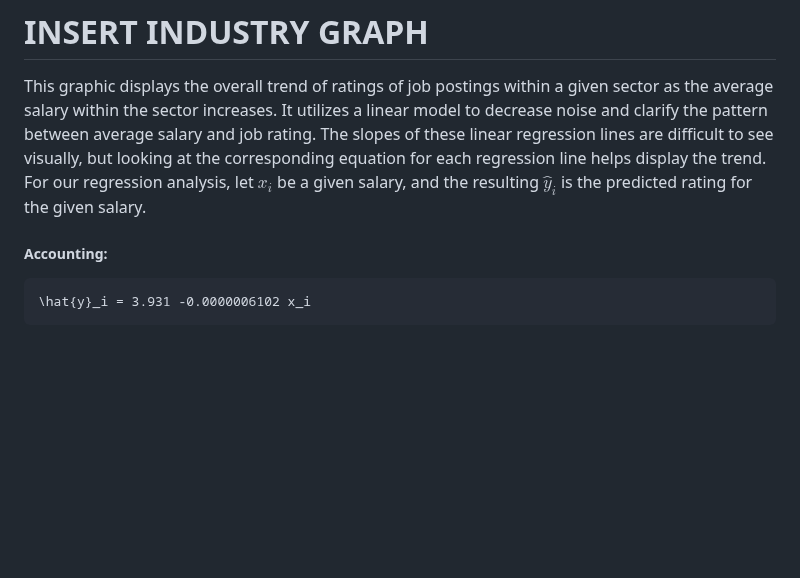
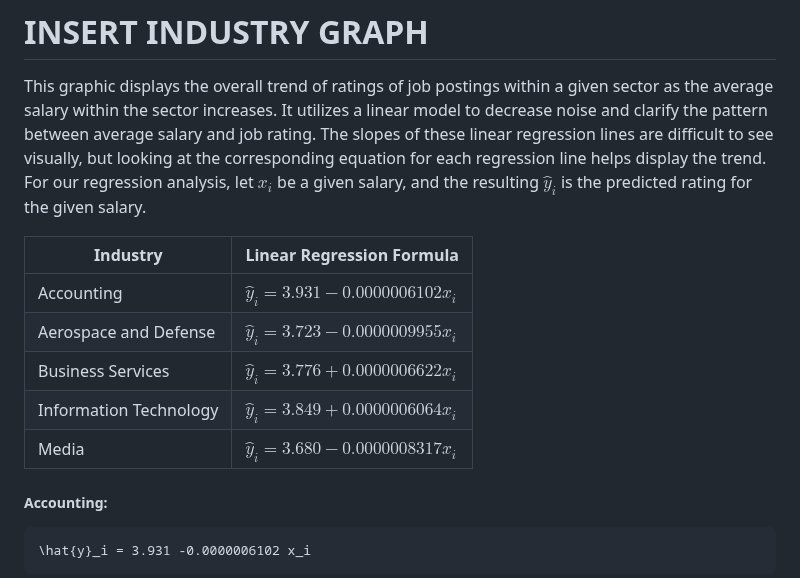
Before and after one commit to tjbuck11/R-Projects, a Markdown page: Jobs-Project/README.md, the part around the change. Rendered like a GitHub page; blank space fills up the shorter version.

````diff
--- a/Jobs-Project/README.md
+++ b/Jobs-Project/README.md
@@ -97,6 +97,14 @@ Additionally, by grouping the job postings by sector and finding the mean salary
 
 This graphic displays the overall trend of ratings of job postings within a given sector as the average salary within the sector increases. It utilizes a linear model to decrease noise and clarify the pattern between average salary and job rating. The slopes of these linear regression lines are difficult to see visually, but looking at the corresponding equation for each regression line helps display the trend. For our regression analysis, let $x_i$ be a given salary, and the resulting $\hat{y}_i$ is the predicted rating for the given salary.
 
+| Industry  | Linear Regression Formula |
+| ------------- | ------------- |
+| Accounting  |  $\hat{y}_i = 3.931 -0.0000006102 x_i$ |
+| Aerospace and Defense  |  $\hat{y}_i = 3.723 -0.0000009955 x_i$ |
+| Business Services  | $\hat{y}_i = 3.776 + 0.0000006622 x_i$  |
+| Information Technology  |  $\hat{y}_i = 3.849 + 0.0000006064 x_i$ |
+| Media  |  $\hat{y}_i = 3.680 -0.0000008317 x_i$ |
+
 ##### Accounting:
 ```math
 \hat{y}_i = 3.931 -0.0000006102 x_i
````
